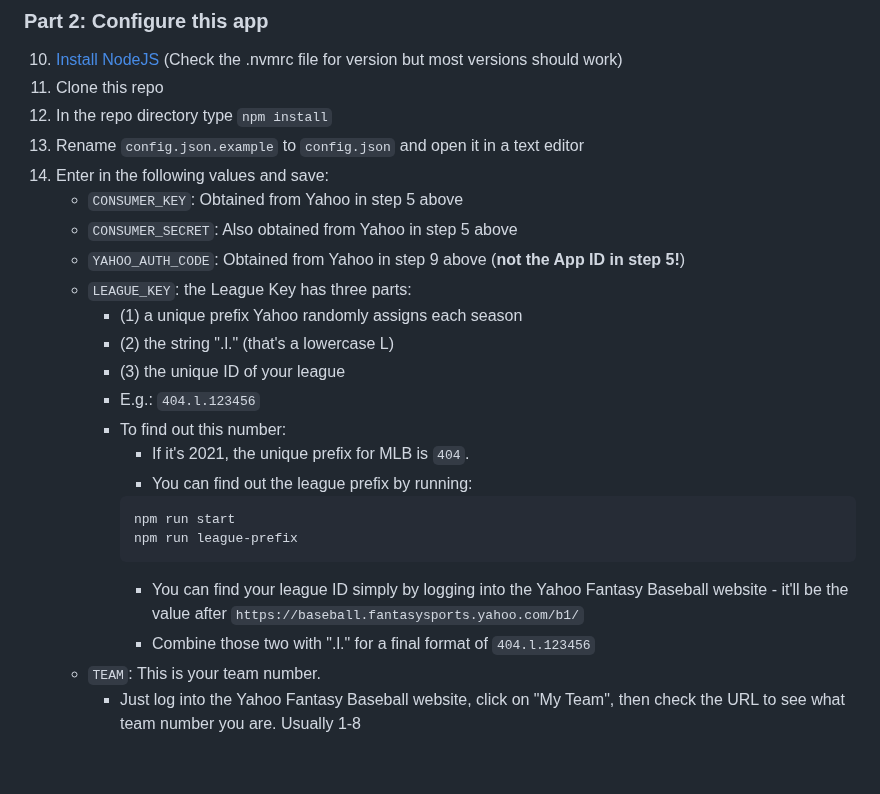
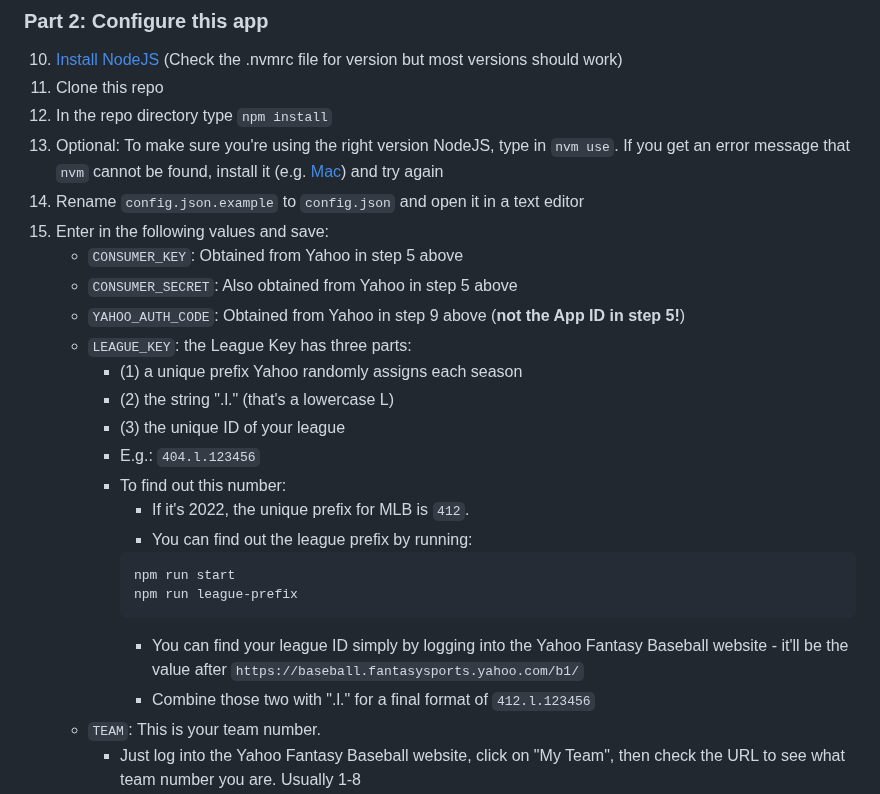
Before and after one commit to edwarddistel/yahoo-fantasy-baseball-reader, a Markdown page: README.md, the part around one of its changes. Rendered like a GitHub page; blank space fills up the shorter version.

````diff
--- a/README.md
+++ b/README.md
@@ -46,8 +47,9 @@ https://api.login.yahoo.com/oauth2/request_auth?client_id=YOUR-CLIENT-ID-GOES-HE
 10. [Install NodeJS](https://nodejs.org/en/download/) (Check the .nvmrc file for version but most versions should work)
 11. Clone this repo
 12. In the repo directory type `npm install`
-13. Rename `config.json.example` to `config.json` and open it in a text editor
-14. Enter in the following values and save:
+13. Optional: To make sure you're using the right version NodeJS, type in `nvm use`. If you get an error message that `nvm` cannot be found, install it (e.g. [Mac](https://formulae.brew.sh/formula/nvm)) and try again
+14. Rename `config.json.example` to `config.json` and open it in a text editor
+15. Enter in the following values and save:
     - `CONSUMER_KEY`: Obtained from Yahoo in step 5 above
     - `CONSUMER_SECRET`: Also obtained from Yahoo in step 5 above
     - `YAHOO_AUTH_CODE`: Obtained from Yahoo in step 9 above (**not the App ID in step 5!**)
@@ -57,14 +59,14 @@ https://api.login.yahoo.com/oauth2/request_auth?client_id=YOUR-CLIENT-ID-GOES-HE
         - (3) the unique ID of your league
         - E.g.: `404.l.123456`
         - To find out this number:
-            - If it's 2021, the unique prefix for MLB is `404`.
+            - If it's 2022, the unique prefix for MLB is `412`.
             - You can find out the league prefix by running:
             ```
             npm run start
             npm run league-prefix
             ```
             - You can find your league ID simply by logging into the Yahoo Fantasy Baseball website - it'll be the value after `https://baseball.fantasysports.yahoo.com/b1/`
-            - Combine those two with ".l." for a final format of `404.l.123456`
+            - Combine those two with ".l." for a final format of `412.l.123456`
     - `TEAM`: This is your team number.
         - Just log into the Yahoo Fantasy Baseball website, click on "My Team", then check the URL to see what team number you are. Usually 1-8
     - `AUTH_FILE`: Where to store the credentials. Can be anything you want.
````
Also changed, not shown: other parts of README.md (+3 -2 lines), screenshots/yahoo-1.png, screenshots/yahoo-4.png, 2 other files.
